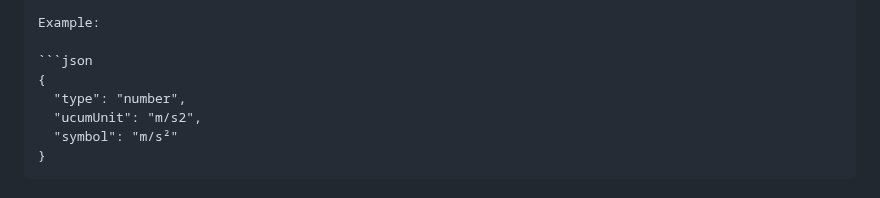
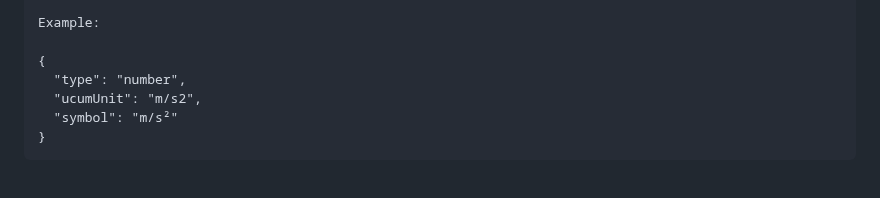
Before and after one commit to json-structure/units, a Markdown page: ISSUE-UCUM-Integration.md, the part around the change. Rendered like a GitHub page.

Commit message:
Fix nested code block formatting in UCUM integration issue
Co-authored-by: clemensv <542030+clemensv@users.noreply.github.com>

````diff
--- a/ISSUE-UCUM-Integration.md
+++ b/ISSUE-UCUM-Integration.md
@@ -236,7 +236,6 @@ array items or map values.
 
 Example:
 
-```json
 {
   "type": "number",
   "ucumUnit": "m/s2",
````
